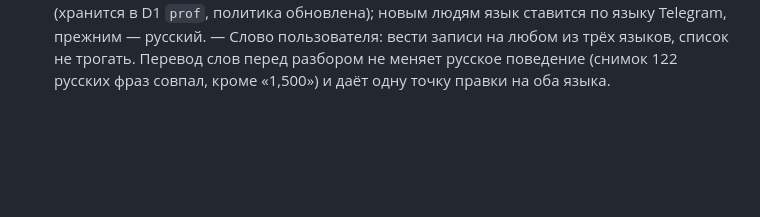
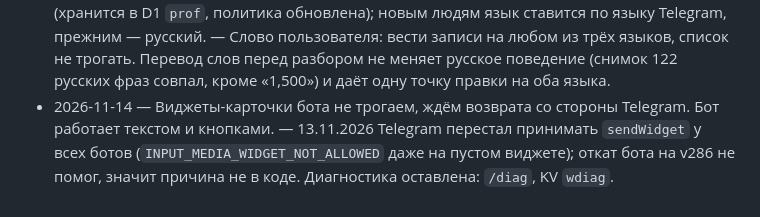
Before and after one commit to olegkiselar3105-ui/FinansePro, a Markdown page: DECISIONS.md, the part around the change. Drawn GitHub-style; blank space fills up the shorter version.

```diff
--- a/DECISIONS.md
+++ b/DECISIONS.md
@@ -184,3 +184,4 @@
 - 2026-11-12 — v286 по итогам аудита (`docs/audit-2026-11-12.md`): настройки сливаются по меткам правки (`cfg.ku`), правка во время чтения облака объединяется, id записей из бота и повторов одинаковы на всех устройствах, память устройства привязана к аккаунту Telegram, нечитаемое облако затирается только после трёх неудач, метка спасения ждёт не дольше 2 суток при наличии данных; бот чистит очередь и квитанции по сроку у всех, CSP — только наш воркер, политика уточнена. — Аудит нашёл сценарии потери и дублирования данных на двух устройствах и расхождения политики с кодом. Не сделано сознательно: запись в облако двумя наборами ключей (старая версия на втором устройстве приняла бы новый формат за повреждённое облако и затёрла его) и склейка старых записей журналов долгов (надёжного признака нет).
 - 2026-11-12 — v287: языки интерфейса — английский и румынский. Строки не выносились вручную в словарь с ключами: русская строка остаётся в коде и служит ключом, обёртка `LT`/`LH` расставлена автоматически по синтаксическому дереву (`tools/i18n.mjs`), переводы — `i18n/dict.json`. Язык выбирается вручную в настройках; автовыбор по языку Telegram выключен, пока бот и разбор фраз не переведены. — Ручной перенос ~1400 строк рискован для русской версии; при автоматической обёртке русский текст не меняется по построению (проверено сравнением разметки до и после), а новые строки подхватываются повторным запуском инструмента.
 - 2026-11-13 — v288: фразы, команды и бот на английском и румынском. Разбор один на все языки и не зависит от языка интерфейса; записи при смене языка не меняются. Латинские слова-команды переводятся в русские перед прежним разбором (таблицы правил), а не вписываются в русские регулярки. «1,500» теперь 1500 для всех языков (раньше 1,5); «1.500» — 1500 только при румынском интерфейсе. Язык бота — выбранный в приложении (хранится в D1 `prof`, политика обновлена); новым людям язык ставится по языку Telegram, прежним — русский. — Слово пользователя: вести записи на любом из трёх языков, список не трогать. Перевод слов перед разбором не меняет русское поведение (снимок 122 русских фраз совпал, кроме «1,500») и даёт одну точку правки на оба языка.
+- 2026-11-14 — Виджеты-карточки бота не трогаем, ждём возврата со стороны Telegram. Бот работает текстом и кнопками. — 13.11.2026 Telegram перестал принимать `sendWidget` у всех ботов (`INPUT_MEDIA_WIDGET_NOT_ALLOWED` даже на пустом виджете); откат бота на v286 не помог, значит причина не в коде. Диагностика оставлена: `/diag`, KV `wdiag`.
```
Also changed, not shown: CLAUDE.md (+1 -0 lines).
